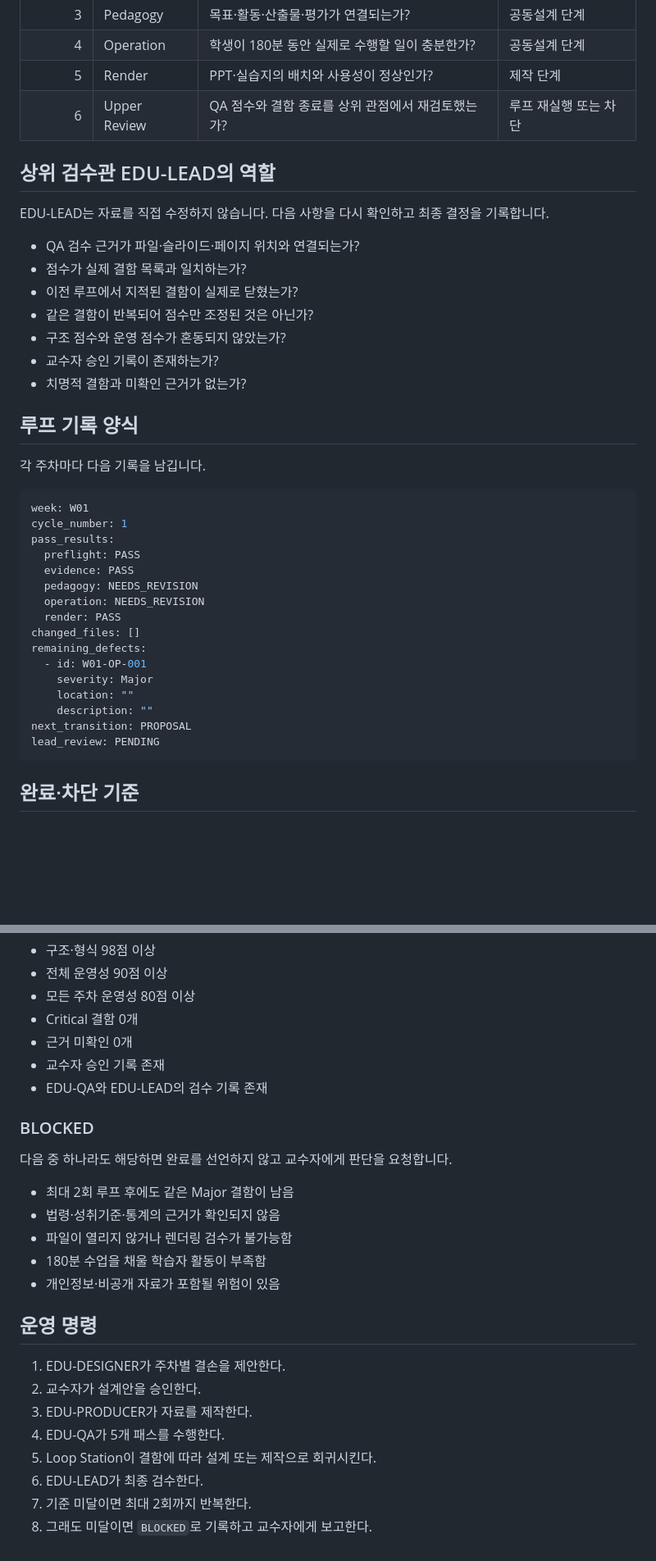
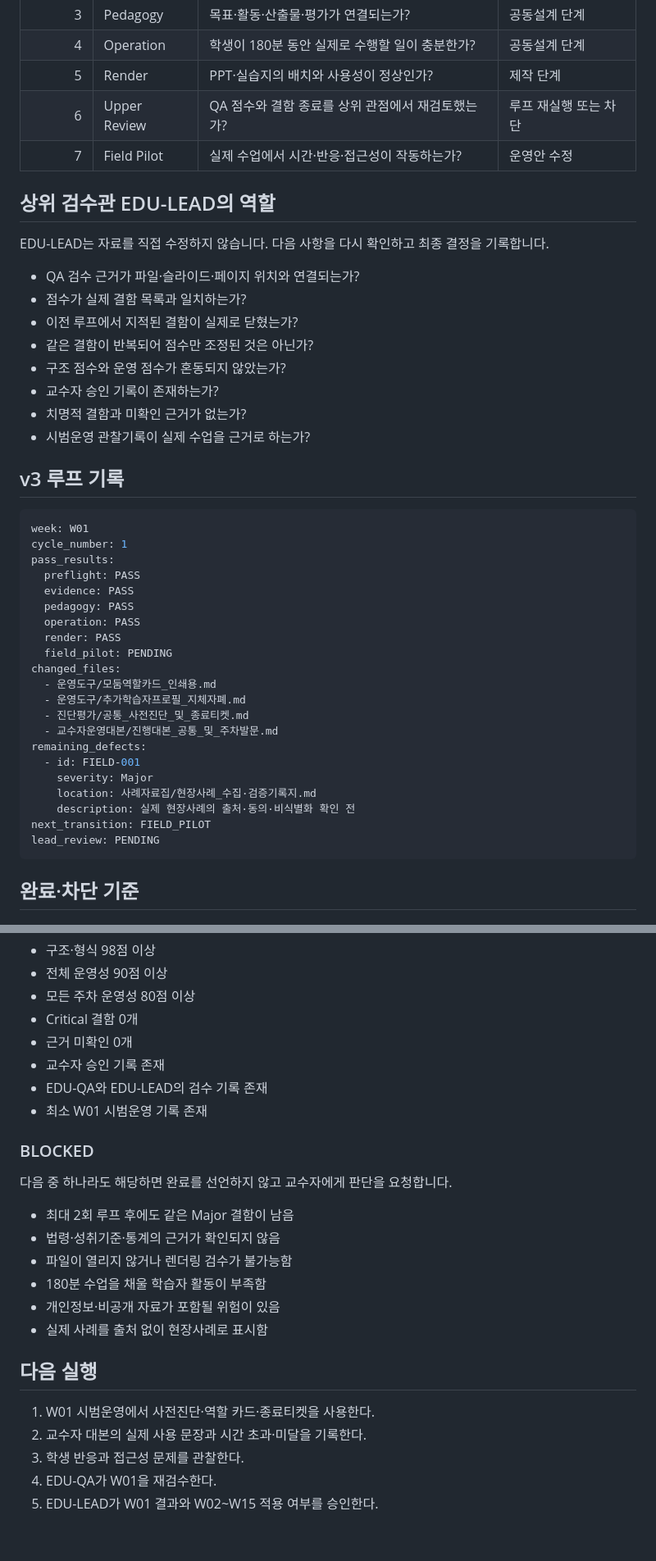
Before and after one commit to gw0777/ai-class-workflow, a Markdown page: agent_system/QUALITY_LOOP.md, 2 parts joined by grey strips. Shown at 82% size. GitHub-like rendering; blank space fills up the shorter version.

Commit message:
docs: record operational quality boost v3

````diff
--- a/agent_system/QUALITY_LOOP.md
+++ b/agent_system/QUALITY_LOOP.md
@@ -27,6 +35,7 @@
 | 4 | Operation | 학생이 180분 동안 실제로 수행할 일이 충분한가? | 공동설계 단계 |
 | 5 | Render | PPT·실습지의 배치와 사용성이 정상인가? | 제작 단계 |
 | 6 | Upper Review | QA 점수와 결함 종료를 상위 관점에서 재검토했는가? | 루프 재실행 또는 차단 |
+| 7 | Field Pilot | 실제 수업에서 시간·반응·접근성이 작동하는가? | 운영안 수정 |
 
 ## 상위 검수관 EDU-LEAD의 역할
 
@@ -39,10 +48,9 @@ EDU-LEAD는 자료를 직접 수정하지 않습니다. 다음 사항을 다시
 - 구조 점수와 운영 점수가 혼동되지 않았는가?
 - 교수자 승인 기록이 존재하는가?
 - 치명적 결함과 미확인 근거가 없는가?
+- 시범운영 관찰기록이 실제 수업을 근거로 하는가?
 
-## 루프 기록 양식
-
-각 주차마다 다음 기록을 남깁니다.
+## v3 루프 기록
 
 ```yaml
 week: W01
@@ -50,16 +58,21 @@ cycle_number: 1
 pass_results:
   preflight: PASS
   evidence: PASS
-  pedagogy: NEEDS_REVISION
-  operation: NEEDS_REVISION
+  pedagogy: PASS
+  operation: PASS
   render: PASS
-changed_files: []
+  field_pilot: PENDING
+changed_files:
+  - 운영도구/모둠역할카드_인쇄용.md
+  - 운영도구/추가학습자프로필_지체자폐.md
+  - 진단평가/공통_사전진단_및_종료티켓.md
+  - 교수자운영대본/진행대본_공통_및_주차발문.md
 remaining_defects:
-  - id: W01-OP-001
+  - id: FIELD-001
     severity: Major
-    location: ""
-    description: ""
-next_transition: PROPOSAL
+    location: 사례자료집/현장사례_수집·검증기록지.md
+    description: 실제 현장사례의 출처·동의·비식별화 확인 전
+next_transition: FIELD_PILOT
 lead_review: PENDING
 ```
 
@@ -76,6 +89,7 @@ lead_review: PENDING
 - 근거 미확인 0개
 - 교수자 승인 기록 존재
 - EDU-QA와 EDU-LEAD의 검수 기록 존재
+- 최소 W01 시범운영 기록 존재
 
 ### BLOCKED
 
@@ -86,14 +100,12 @@ lead_review: PENDING
 - 파일이 열리지 않거나 렌더링 검수가 불가능함
 - 180분 수업을 채울 학습자 활동이 부족함
 - 개인정보·비공개 자료가 포함될 위험이 있음
+- 실제 사례를 출처 없이 현장사례로 표시함
 
-## 운영 명령
+## 다음 실행
 
-1. EDU-DESIGNER가 주차별 결손을 제안한다.
-2. 교수자가 설계안을 승인한다.
-3. EDU-PRODUCER가 자료를 제작한다.
-4. EDU-QA가 5개 패스를 수행한다.
-5. Loop Station이 결함에 따라 설계 또는 제작으로 회귀시킨다.
-6. EDU-LEAD가 최종 검수한다.
-7. 기준 미달이면 최대 2회까지 반복한다.
-8. 그래도 미달이면 `BLOCKED`로 기록하고 교수자에게 보고한다.
+1. W01 시범운영에서 사전진단·역할 카드·종료티켓을 사용한다.
+2. 교수자 대본의 실제 사용 문장과 시간 초과·미달을 기록한다.
+3. 학생 반응과 접근성 문제를 관찰한다.
+4. EDU-QA가 W01을 재검수한다.
+5. EDU-LEAD가 W01 결과와 W02~W15 적용 여부를 승인한다.
````
Also changed, not shown: other parts of agent_system/QUALITY_LOOP.md (+17 -9 lines).
